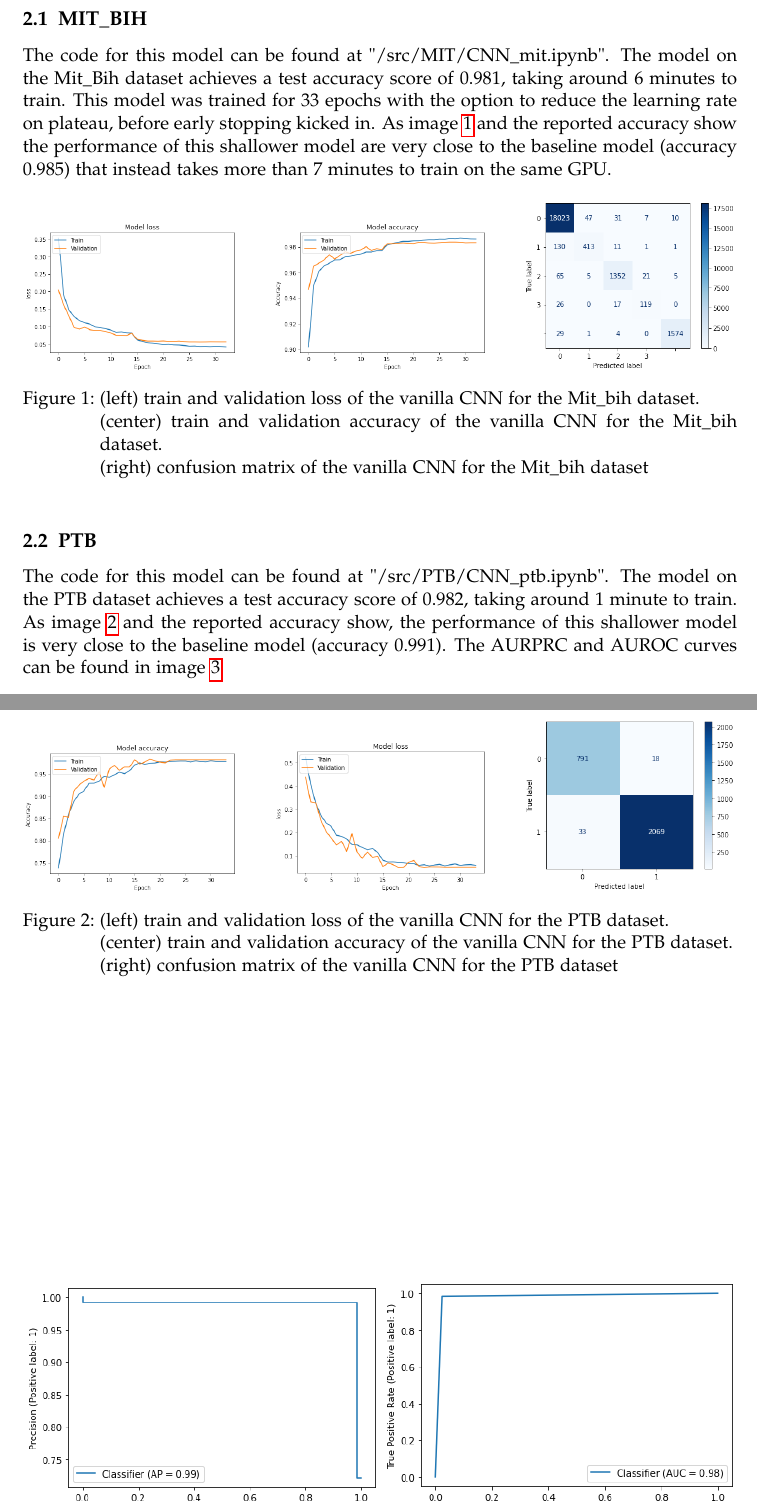
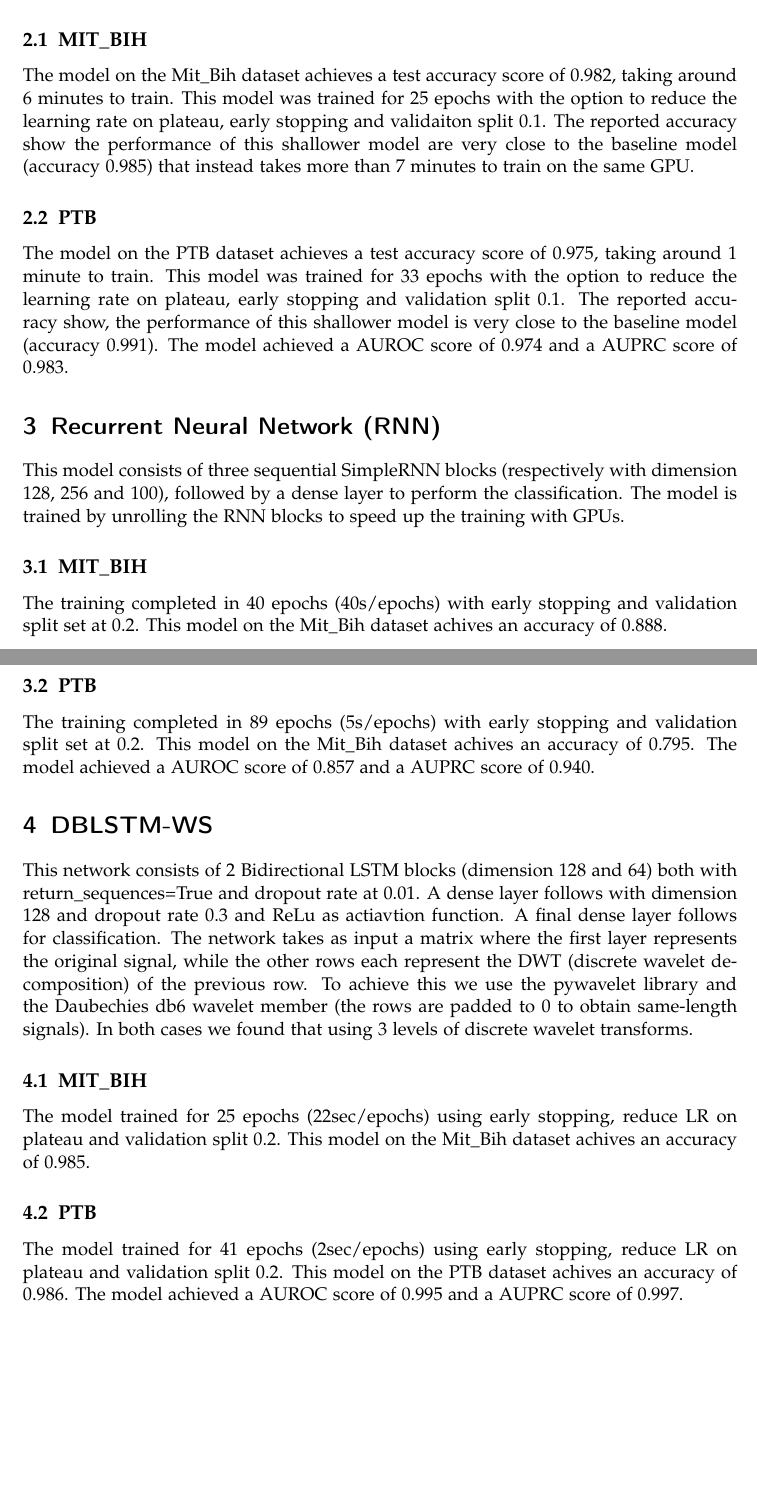
Before and after one commit to ravifrancesco/ECG_Heartbeat_Classification, a LaTeX document (Report/project1_report_omenetti_srinivasan_matteo.tex): two parts of pages 3 and 4 of 11 before the commit and two parts of pages 3 and 4 of 7 after it, joined at a grey line, cut so that both start at the same text, the shorter picture padded with empty space. The pictures show the PDF file Report/project1_report_omenetti_srinivasan_matteo.pdf that the author committed with the source.

Commit message:
updated report

```diff
--- a/Report/project1_report_omenetti_srinivasan_matteo.tex
+++ b/Report/project1_report_omenetti_srinivasan_matteo.tex
@@ -105,125 +106,107 @@ For the vanilla CNN, a smaller model compared to the one provided as a baseline
 
 %%%%%%% MIT %%%%%%%
 \subsection{MIT\_BIH}
-The code for this model can be found at "/src/MIT/CNN\_mit.ipynb".
-The model on the Mit\_Bih dataset achieves a test accuracy score of 0.981, taking around 6 minutes to train. This model was trained for 33 epochs with the option to reduce the learning rate on plateau, before early stopping kicked in.
-As image \ref{fig:cnn_mit_three} and the reported accuracy show the performance of this shallower model are very close to the baseline model (accuracy 0.985)  that instead takes more than 7 minutes to train on the same GPU.
-\begin{figure}[htp]
-\centering
-\includegraphics[width=.3\textwidth]{../models_performance_graphs/mit/CNN_mit_train_validation.png}\hfill
-\includegraphics[width=.3\textwidth]{../models_performance_graphs/mit/cnn_mit_train_val_acc.png}\hfill
-\includegraphics[width=.3\textwidth]{../models_performance_graphs/mit/cnn_mit_confusion.png}
-\caption{(left) train and validation loss of the vanilla CNN for the Mit\_bih dataset. \\ (center) train and validation accuracy of the vanilla CNN for the Mit\_bih dataset. \\(right) confusion matrix of the vanilla CNN for the Mit\_bih dataset}
-\label{fig:cnn_mit_three}
-\end{figure}
+The model on the Mit\_Bih dataset achieves a test accuracy score of 0.982, taking around 6 minutes to train. This model was trained for 25 epochs with the option to reduce the learning rate on plateau, early stopping and validaiton split 0.1.
+The reported accuracy show the performance of this shallower model are very close to the baseline model (accuracy 0.985)  that instead takes more than 7 minutes to train on the same GPU.
 
 %%%%%%% PTB %%%%%%%
 \subsection{PTB}
-The code for this model can be found at "/src/PTB/CNN\_ptb.ipynb".
-The model on the PTB dataset achieves a test accuracy score of 0.982, taking around 1 minute to train.
-As image \ref{fig:cnn_ptb_three} and the reported accuracy show, the performance of this shallower model is very close to the baseline model (accuracy 0.991).
-The AURPRC and AUROC curves can be found in image \ref{fig:cnn_ptb_two}
-\begin{figure}[htp]
-\centering
-\includegraphics[width=.30\textwidth]{../models_performance_graphs/ptb/cnn_ptb_accuracy.png}\hfill
-\includegraphics[width=.30\textwidth]{../models_performance_graphs/ptb/cnn_ptb_loss.png}\hfill
-\includegraphics[width=.30\textwidth]{../models_performance_graphs/ptb/cnn_ptb_confusion.png}\hfill
-\caption{(left) train and validation loss of the vanilla CNN for the PTB dataset. \\ (center) train and validation accuracy of the vanilla CNN for the PTB dataset. \\(right) confusion matrix of the vanilla CNN for the PTB dataset}
-\label{fig:cnn_ptb_three}
-\end{figure}
+The model on the PTB dataset achieves a test accuracy score of 0.975, taking around 1 minute to train. This model was trained for 33 epochs with the option to reduce the learning rate on plateau, early stopping and validation split 0.1.
+The reported accuracy show, the performance of this shallower model is very close to the baseline model (accuracy 0.991). The model achieved a AUROC score of 0.974 and a AUPRC score of 0.983.
 
-\begin{figure}[htp]
-\centering
-\includegraphics[width=.50\textwidth]{../models_performance_graphs/ptb/cnn_ptb_auprc.png}\hfill
-\includegraphics[width=.50\textwidth]{../models_performance_graphs/ptb/cnn_ptb_auroc.png}\hfill
-\caption{(left) AURPC curve of the vanilla CNN for the PTB dataset. \\ (right) AUROC curve of the vanilla CNN for the PTB dataset}
-\label{fig:cnn_ptb_two}
-\end{figure}
+%%%%%%%%%%%%%%%%%%%%%%%%%%%%%%%%%%%%% VANILLA RNN %%%%%%%%%%%%%%%%%%%%%%%%%%%%%%%%%%%%%%%%%%%%%%%%%%
+\section{Recurrent Neural Network (RNN)}
+This model consists of three sequential SimpleRNN blocks (respectively with dimension 128, 256 and 100), followed by a dense layer to perform the classification. The model is trained by unrolling the RNN blocks to speed up the training with GPUs.
+%%%%%%% MIT %%%%%%%
+\subsection{MIT\_BIH}
+The training completed in 40 epochs (40s/epochs) with early stopping and validation split set at 0.2.
+This model on the Mit\_Bih dataset achives an accuracy of 0.888.
 
+%%%%%%% PTB %%%%%%%
+\subsection{PTB}
+ The training completed in 89 epochs (5s/epochs) with early stopping and validation split set at 0.2.
+This model on the Mit\_Bih dataset achives an accuracy of 0.795. The model achieved a AUROC score of 0.857 and a AUPRC score of 0.940.
 
+%%%%%%%%%%%%%%%%%%%%%%%%%%%%%%%%%%%%%  DBLSTM-WS %%%%%%%%%%%%%%%%%%%%%%%%%%%%%%%%%%%%%%%%%%%%%%%%%%
+\section{DBLSTM-WS}
+This network consists of 2 Bidirectional LSTM blocks (dimension 128 and 64) both with return\_sequences=True and dropout rate at 0.01. A dense layer follows with dimension 128 and dropout rate 0.3 and ReLu as actiavtion function. A final dense layer follows for classification. The network takes as input a matrix where the first layer represents the original signal, while the other rows each represent the DWT (discrete wavelet decomposition) of the previous row. To achieve this we use the pywavelet library and the Daubechies db6 wavelet member (the rows are padded to 0 to obtain same-length signals). In both cases we found that using 3 levels of discrete wavelet transforms.
+%%%%%%% MIT %%%%%%%
+\subsection{MIT\_BIH}
+The model trained for 25 epochs (22sec/epochs) using early stopping, reduce LR on plateau and validation split 0.2.
+This model on the Mit\_Bih dataset achives an accuracy of 0.985.
+
+%%%%%%% PTB %%%%%%%
+\subsection{PTB}
+The model trained for 41 epochs (2sec/epochs) using early stopping, reduce LR on plateau and validation split 0.2.
+This model on the PTB dataset achives an accuracy of 0.986. The model achieved a AUROC score of 0.995 and a AUPRC score of 0.997.
 
 %%%%%%%%%%%%%%%%%%%%%%%%%%%%%%%%%%%%% RES NET %%%%%%%%%%%%%%%%%%%%%%%%%%%%%%%%%%%%%%%%%%%%%%%%%%
 \section{CNN with Residual Blocks}
-The code for this model can be found at "/src/MIT/ResNet\_mit.ipynb".
 For this task, we designed a CNN architecture similar to ResNet (but shallower). This is the model that achieves the best performance. This model compared to the vanilla CNN adds residual blocks after each BatchNormalization layer.
 %%%%%%% MIT %%%%%%%
 \subsection{MIT\_BIH}
-This model on the Mit\_Bih dataset, achives an accuracy of 0.988. The training curves and confusion matrix are summarized in image \ref{fig:res_mit_three}.
-\begin{figure}[htp]
-\centering
-\includegraphics[width=.30\textwidth]{../models_performance_graphs/mit/res_net_mit_accuracy.png}\hfill
-\includegraphics[width=.30\textwidth]{../models_performance_graphs/mit/res_net_mit_loss.png}\hfill
-\includegraphics[width=.30\textwidth]{../models_performance_graphs/mit/res_net_mit_confusion.png}
-\caption{(left) train and validation loss of the CNN with residual blocks for the Mit\_bih dataset. \\ (center) train and validation accuracy of the CNN with residual blocks for the Mit\_bih dataset. \\(right) confusion matrix of the CNN with residual blocks for the Mit\_bih dataset}
-\label{fig:res_mit_three}
-\end{figure}
+The model trained for 27 epochs (15sec/epochs) using early stopping, reduce LR on plateau and validation split 0.1.
+This model on the Mit\_Bih dataset achives an accuracy of 0.988.
 
 %%%%%%% PTB %%%%%%%
 \subsection{PTB}
-The code for this model can be found at "/src/PTB/ResNet\_ptb.ipynb".
-This model on the PTB dataset, achives an accuracy of 0.986. The training AUROC, AUPRC curves and confusion matrix  are summarized in images \ref{fig:res_ptb_three} and \ref{fig:res_ptb_two}
-\begin{figure}[htp]
-\centering
-\includegraphics[width=.30\textwidth]{../models_performance_graphs/ptb/res_net_ptb_accuracy.png}\hfill
-\includegraphics[width=.30\textwidth]{../models_performance_graphs/ptb/res_net_ptb_loss.png}\hfill
-\includegraphics[width=.30\textwidth]{../models_performance_graphs/ptb/res_net_ptb_confusion.png}
-\caption{(left) train and validation loss of the CNN with residual blocks for the PTB dataset. \\ (center) train and validation accuracy of the CNN with residual blocks for the PTB dataset. \\(right) confusion matrix of the CNN with residual blocks for the PTB dataset}
-\label{fig:res_ptb_three}
-\end{figure}
-
-\begin{figure}[htp]
-\centering
-\includegraphics[width=.50\textwidth]{../models_performance_graphs/ptb/res_net_ptb_auprc.png}\hfill
-\includegraphics[width=.50\textwidth]{../models_performance_graphs/ptb/res_net_ptb_auroc.png}\hfill
-\caption{(left) AURPC curve of the CNN with residual blocks for the PTB dataset. \\ (right) AUROC curve of the CNN with residual blocks for the PTB dataset}
-\label{fig:res_ptb_two}
-\end{figure}
-
-
-
+The model trained for 44 epochs (2sec/epochs) using early stopping, reduce LR on plateau and validation split 0.1.
+This model on the PTB dataset achives an accuracy of 0.986. The model achieved a AUROC score of 0.857 and a AUPRC score of 0.94
 
 %%%%%%%%%%%%%%%%%%%%%%%%%%%%%%%%%%%%% TRANSFORMER %%%%%%%%%%%%%%%%%%%%%%%%%%%%%%%%%%%%%%%%%%%%%%%%%%
 \section{Transformer}
 This model consists of three transformers encoder blocks, stacked on top of each other with a standard CNN at the end. This model is very heavy to train. Without ColabPro the training for the Mit\_Bih dataset is around 16hours with the TPU.  Using ColabPro, the amount of time required to train the model decreases drastically. Overall, its performance is not great if compared to the other much lighter models, therefore we would not recommend using this model in these particular tasks. Moreover, this model is also significantly slower than all of the other models at prediction time.
 %%%%%%% MIT %%%%%%%
 \subsection{MIT\_BIH}
-The code for this model can be found at "/src/MIT/Transformer\_mit.ipynb".
-This model on the Mit\_Bih dataset, achives an accuracy of 0.976. The training curves and confusion matrix are summarized in image \ref{fig:transformer_mit_three}.
-\begin{figure}[htp]
-\centering
-\includegraphics[width=.30\textwidth]{../models_performance_graphs/mit/transformer_mit_accuracy.png}\hfill
-\includegraphics[width=.30\textwidth]{../models_performance_graphs/mit/transformer_mit_loss.png}\hfill
-\includegraphics[width=.30\textwidth]{../models_performance_graphs/mit/transformer_mit_confusion.png}
-\caption{(left) train and validation loss of the transformer for the Mit\_bih dataset. \\ (center) train and validation accuracy of the transformer for the Mit\_bih dataset. \\(right) confusion matrix of the transformer for the Mit\_bih dataset}
-\label{fig:transformer_mit_three}
+The model trained for 104 epochs (25sec/epochs) using early stopping and validation split 0.2.
+This model on the Mit\_Bih dataset achives an accuracy of 0.976.
+
+\begin{figure}[H]
+	\centering
+	\begin{subfigure}{.30\textwidth}
+		\centering
+		\includegraphics[width=.95\linewidth]{../models_performance_graphs/mit/transformer_mit_accuracy.png}
+		\caption{Train and validation loss of the transformer for the Mit\_bih dataset.}
+	\end{subfigure}
+	\begin{subfigure}{.30\textwidth}
+		\centering
+		\includegraphics[width=.95\linewidth]{../models_performance_graphs/mit/transformer_mit_loss.png}
+		\caption{Train and validation accuracy of the transformer for the Mit\_bih dataset.}
+	\end{subfigure}
+	\begin{subfigure}{.30\textwidth}
+		\centering
+		\includegraphics[width=.95\linewidth]{../models_performance_graphs/mit/transformer_mit_confusion.png}
+		\caption{Confusion matrix of the transformer for the Mit\_bih dataset.}
+	\end{subfigure}
+	\label{FIGURE LABEL 1}
+	\caption{}
 \end{figure}
 
 %%%%%%% PTB %%%%%%%
 \subsection{PTB}
-The code for this model can be found at "/src/PTB/Transformer\_ptb.ipynb".
-This model on the PTB dataset, achives an accuracy of 0.968. The training, AUROC, AUPRC curves and confusion matrix can  be found in images \ref{fig:tranformer_ptb_three} and \ref{fig:transformer_ptb_two}
-\begin{figure}[htp]
-\centering
-\includegraphics[width=.30\textwidth]{../models_performance_graphs/ptb/transformer_ptb_accuracy.png}\hfill
-\includegraphics[width=.30\textwidth]{../models_performance_graphs/ptb/transformer_ptb_loss.png}\hfill
-\includegraphics[width=.30\textwidth]{../models_performance_graphs/ptb/transformer_ptb_confusion.png}
-\caption{(left) train and validation loss of the transformer for the PTB dataset. \\ (center) train and validation accuracy of the transformer for the PTB dataset. \\(right) confusion matrix of the transformer for the PTB dataset}
-\label{fig:tranformer_ptb_three}
+The model trained for 146 epochs (4sec/epochs) using early stopping and validation split 0.2.
+This model on the PTB dataset achives an accuracy of 0.968. The model achieved a AUROC score of 0.980 and a AUPRC score of 0.985.
+
+%%%%%%%%%%%%%%%%%%%%%%%%%%%%%%%%%%%%% Transfer Learning %%%%%%%%%%%%%%%%%%%%%%%%%%%%%%%%%%%%%%%%%%%%%%%%%%
+\section{Transfer Learning}
+For this task we used the DBLSTM-WS model trained on the MIT\_BIH dataset. We froze the Bidirectional LSTM layers and then trained the last two dense layers on the PTB dataset (adapting the last layer to fit the binary classification task), thus making these layers perform feature extraction. The model trained for 27 epochs (3sec/epoch) using early stopping, reduce LR on plateau and validation split 0.2.
+This model on the PTB dataset achives an accuracy of 0.992. The model achieved a AUROC score of 0.996 and a AUPRC score of 0.997. We also tried to freeze the first dense layer and only train the last dense obtaining an accuracy of 0.988.
+
+\begin{figure}[H]
+	\centering
+	\begin{subfigure}{.47\textwidth}
+		\centering
+		\includegraphics[width=.95\linewidth]{../models_performance_graphs/ptb/transf_ptb_accuracy.png}
+		\caption{Train and validation loss of the transfer learning for the PTB dataset.}
+	\end{subfigure}
+	\begin{subfigure}{.47\textwidth}
+		\centering
+		\includegraphics[width=.95\linewidth]{../models_performance_graphs/ptb/transf_ptb_loss.png}
+		\caption{Train and validation accuracy of the transformer for the PTB dataset.}
+	\end{subfigure}
+	\label{FIGURE LABEL 2}
+	\caption{}
 \end{figure}
-
-\begin{figure}[htp]
-\centering
-\includegraphics[width=.50\textwidth]{../models_performance_graphs/ptb/transformer_ptb_auprc.png}\hfill
-\includegraphics[width=.50\textwidth]{../models_performance_graphs/ptb/transformer_ptb_auroc.png}\hfill
-\caption{(left) AURPC curve of the transformer for the PTB dataset. \\ (right) AUROC curve of the transformer for the PTB dataset}
-\label{fig:transformer_ptb_two}
-\end{figure}
-
-
-
-
-
-
 
 
 %%%%%%%%%%%%%%%%%%%%%%%%%%%%%%%%%%%%% ENSEMBLE %%%%%%%%%%%%%%%%%%%%%%%%%%%%%%%%%%%%%%%%%%%%%%%%%%
@@ -236,55 +219,23 @@ The performance of each approach is summarized in their respective section.
 \subsection{Average of the outputs}
 %%%%%%% MIT %%%%%%%
 \subsubsection{MIT\_BIH}
-The code for this ensemble model can be found at "src/MIT/ensemble\_voting\_mit.ipynb".
-This ensemble reaches an accuracy of 0.984. The confusion matrix can be found at \ref{fig:confusion_voting_mit}.
-\begin{figure}[htp]
-\centering
-\includegraphics[width=.50\textwidth]{../models_performance_graphs/mit/ensemble_voting_confusion_mit.png}
-\caption{Confusion matrix of the ensemble average of the outputs for the Mit\_Bih dataset}
-\label{fig:confusion_voting_mit}
-\end{figure}
+This ensemble reaches an accuracy of 0.984.
 
 %%%%%%% PTB %%%%%%%
 \subsubsection{PTB}
-The code for this ensemble model can be found at "src/PTB/ensemble\_voting\_ptb.ipynb".
-This ensemble reaches an accuracy of 0.990. The AUROC, AUPRC curves and confusion matrix can be found in image \ref{fig:ensemble_voting_ptb_three}
-\begin{figure}[htp]
-\centering
-\includegraphics[width=.30\textwidth]{../models_performance_graphs/ptb/ensemble_voting_AURPC_ptb.png}\hfill
-\includegraphics[width=.30\textwidth]{../models_performance_graphs/ptb/ensemble_voting_AUROC_ptb.png}\hfill
-\includegraphics[width=.30\textwidth]{../models_performance_graphs/ptb/ensemble_voting_confusion_ptb.png}
-\caption{(left) AURPC curve of the ensemble average of the outputs for the PTB dataset. \\ (center) AUROC curve of the ensemble average of the outputs for the PTB dataset \\ (right) confusion matrix of the ensemble average of the outputs for the PTB dataset}
-\label{fig:ensemble_voting_ptb_three}
-\end{figure}
+This ensemble reaches an accuracy of 0.990. The model achieved a AUROC score of 0.986 and a AUPRC score of 0.990.
 
 %%%%%%% ENSEMBLE TWO %%%%%%%
 \subsection{Logistic regression on the outputs}
 
-\subsubsection{MIT\_BIH}
-The code for this model can be found at "src/MIT/ensemble\_logistic\_regression\_mit.ipynb".
-This ensemble reaches an accuracy of 0.987. The confusion matrix can be found at \ref{fig:confusion_logistic_mit}.
-\begin{figure}[htp]
-\centering
-\includegraphics[width=.50\textwidth]{../models_performance_graphs/mit/ensemble_logistic_confusion_mit.png}
-\caption{Confusion matrix of the ensemble logistic regression for the Mit\_Bih dataset}
-\label{fig:confusion_logistic_mit}
-\end{figure}
 %%%%%%% MIT %%%%%%%
 
+\subsubsection{MIT\_BIH}
+This ensemble reaches an accuracy of 0.987.
 
 %%%%%%% PTB %%%%%%%
 \subsubsection{PTB}
-The code for this ensemble model can be found at "src/PTB/ensemble\_logistic\_regression\_ptb.ipynb".
-This ensemble reaches an accuracy of 0.991. The AUROC, AUPRC curves and confusion matrix can be found in image \ref{fig:ensemble_logistic_ptb_three}
-\begin{figure}[htp]
-\centering
-\includegraphics[width=.30\textwidth]{../models_performance_graphs/ptb/ensemble_logistic_AURPC_ptb.png}\hfill
-\includegraphics[width=.30\textwidth]{../models_performance_graphs/ptb/ensemble_logistic_AUROC_ptb.png}\hfill
-\includegraphics[width=.30\textwidth]{../models_performance_graphs/ptb/ensemble_logistic_confusion_ptb.png}
-\caption{(left) AURPC curve of the ensemble logistic regression for the PTB dataset. \\ (center) AUROC curve of the ensemble logistic regression for the PTB dataset \\ (right) confusion matrix of the ensemble logistic regression for the PTB dataset}
-\label{fig:ensemble_logistic_ptb_three}
-\end{figure}
+This ensemble reaches an accuracy of 0.991. The model achieved a AUROC score of 0.988 and a AUPRC score of 0.991.
 
 \newpage
 \section{Appendix}
```
Also changed, not shown: Report/project1_report_omenetti_srinivasan_matteo.pdf, models_performance_graphs/ptb/RNN_ptb_accuracy.png (added), models_performance_graphs/ptb/RNN_ptb_loss.png (added), models_performance_graphs/ptb/cnn_ptb_auprc.png (deleted), models_performance_graphs/ptb/cnn_ptb_auroc.png (deleted), models_performance_graphs/ptb/ensemble_logistic_AUROC_ptb.png (deleted), models_performance_graphs/ptb/ensemble_logistic_AURPC_ptb.png (deleted), models_performance_graphs/ptb/ensemble_voting_AUROC_ptb.png (deleted), models_performance_graphs/ptb/ensemble_voting_AURPC_ptb.png (deleted), models_performance_graphs/ptb/res_net_ptb_auprc.png (deleted), models_performance_graphs/ptb/res_net_ptb_auroc.png (deleted), models_performance_graphs/ptb/transf_ptb_accuracy.png (added), models_performance_graphs/ptb/transf_ptb_loss.png (added), models_performance_graphs/ptb/transformer_ptb_auprc.png (deleted), 2 more files, 3 other files.
